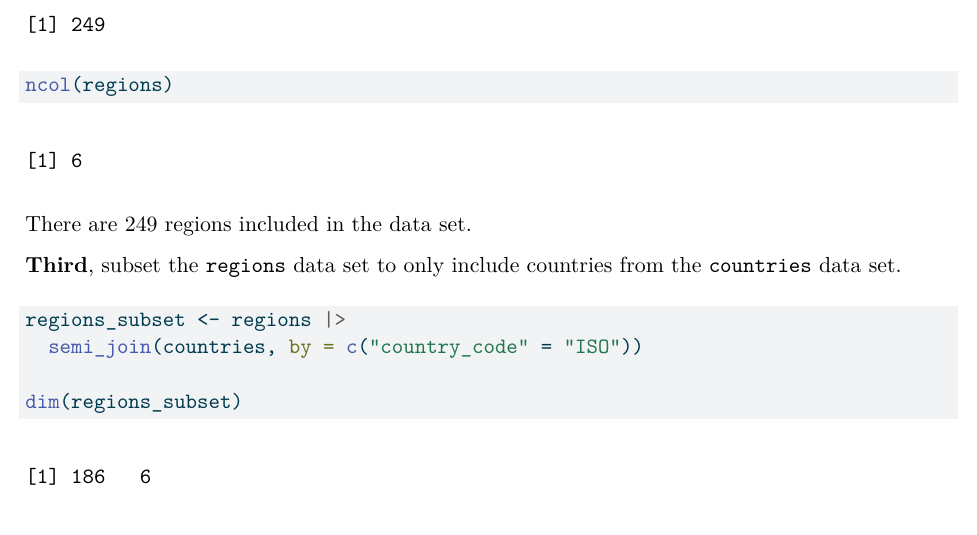
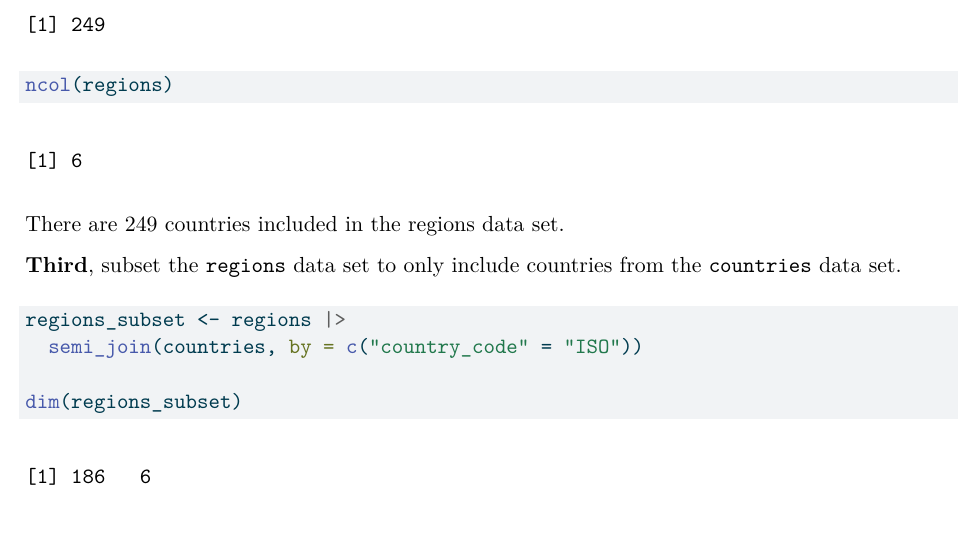
Before and after one commit to KhawlahFahd/armed_conflict, a Quarto document (reports/quarto_inclass.qmd): part of page 3 of 5, cut so that both start at the same text. The pictures show the output file reports/quarto_inclass.pdf that the author committed with the source.

Commit message:
Week 2 In-class Assignment

````diff
--- a/reports/quarto_inclass.qmd
+++ b/reports/quarto_inclass.qmd
@@ -92,7 +92,7 @@ regions <- read.table("..\\data\\raw\\regions.txt", header= TRUE)
 nrow(regions)
 ncol(regions)
 ```
-There are `r nrow(regions)` regions included in the data set.
+There are `r nrow(regions)` countries included in the regions data set.
 
 
 **Third**, subset the `regions` data set to only include countries from the `countries` data set.
````
Also changed, not shown: reports/quarto_inclass.pdf.
